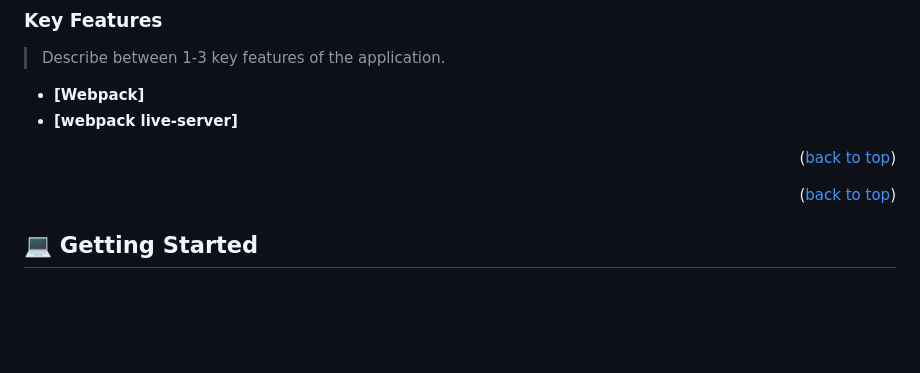
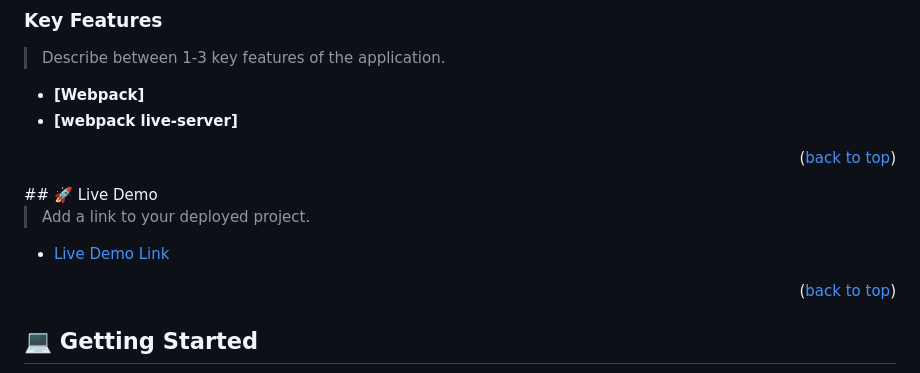
Before and after one commit to danielochuba/To-Do-Structure, a Markdown page: README.md, the part around the change. Drawn GitHub-style; blank space fills up the shorter version.

```diff
--- a/README.md
+++ b/README.md
@@ -68,7 +68,11 @@
 - **[webpack live-server]**
 
 <p align="right">(<a href="#readme-top">back to top</a>)</p>
+## 🚀 Live Demo <a name="live-demo"></a>
 
+> Add a link to your deployed project.
+
+- [Live Demo Link]((https://danielochuba.github.io/To-Do-Structure/dist/))
 
 <p align="right">(<a href="#readme-top">back to top</a>)</p>
 
```
